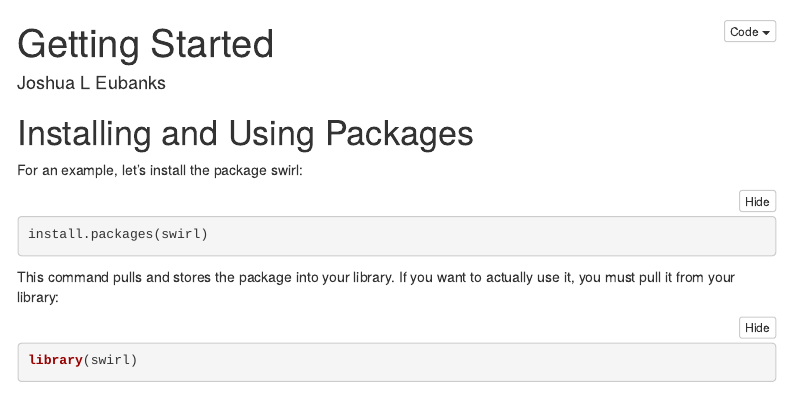
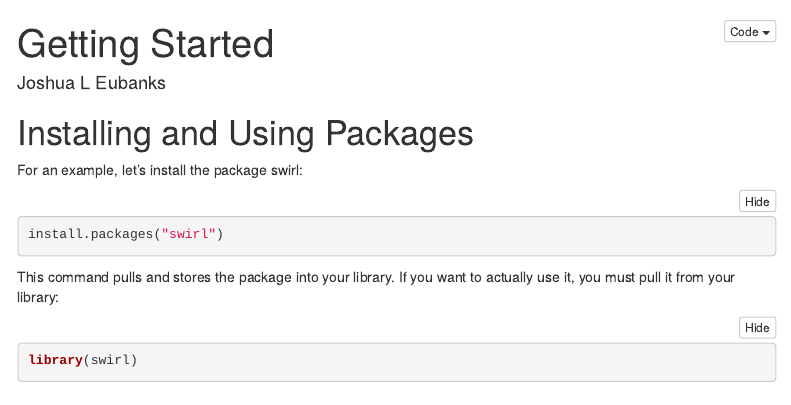
Before and after one commit to jeubanks59/TeachingMaterial, an R Markdown document (ECO6416/Week1/IntroductionToR.Rmd): the page in a window 1100 px wide, from its top. Rendered offline with R 4.5, knitr and Pandoc, with nearby package versions; menus at the side of the page are left out.

Commit message:
Fixed install.packages("swirl")

````diff
--- a/ECO6416/Week1/IntroductionToR.Rmd
+++ b/ECO6416/Week1/IntroductionToR.Rmd
@@ -18,7 +18,7 @@ knitr::opts_chunk$set(echo = TRUE)
 For an example, let's install the package swirl:
 
 ```{r,eval=FALSE}
-install.packages(swirl)
+install.packages("swirl")
 ```
 
 This command pulls and stores the package into your library. If you want to actually use it, you must pull it from your library:
````
Also changed, not shown: ECO6416/Week1/IntroductionToR.html (added).
